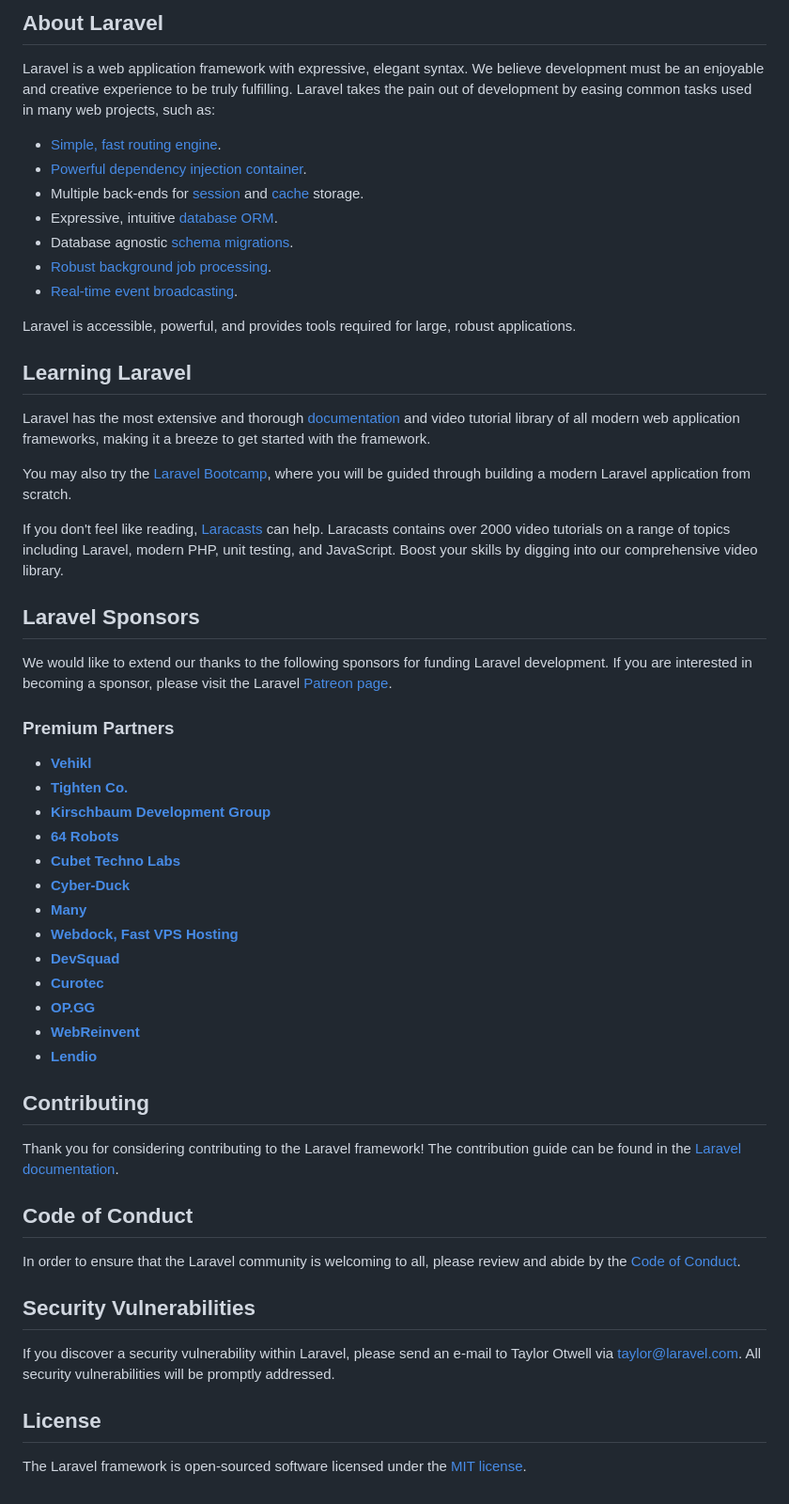
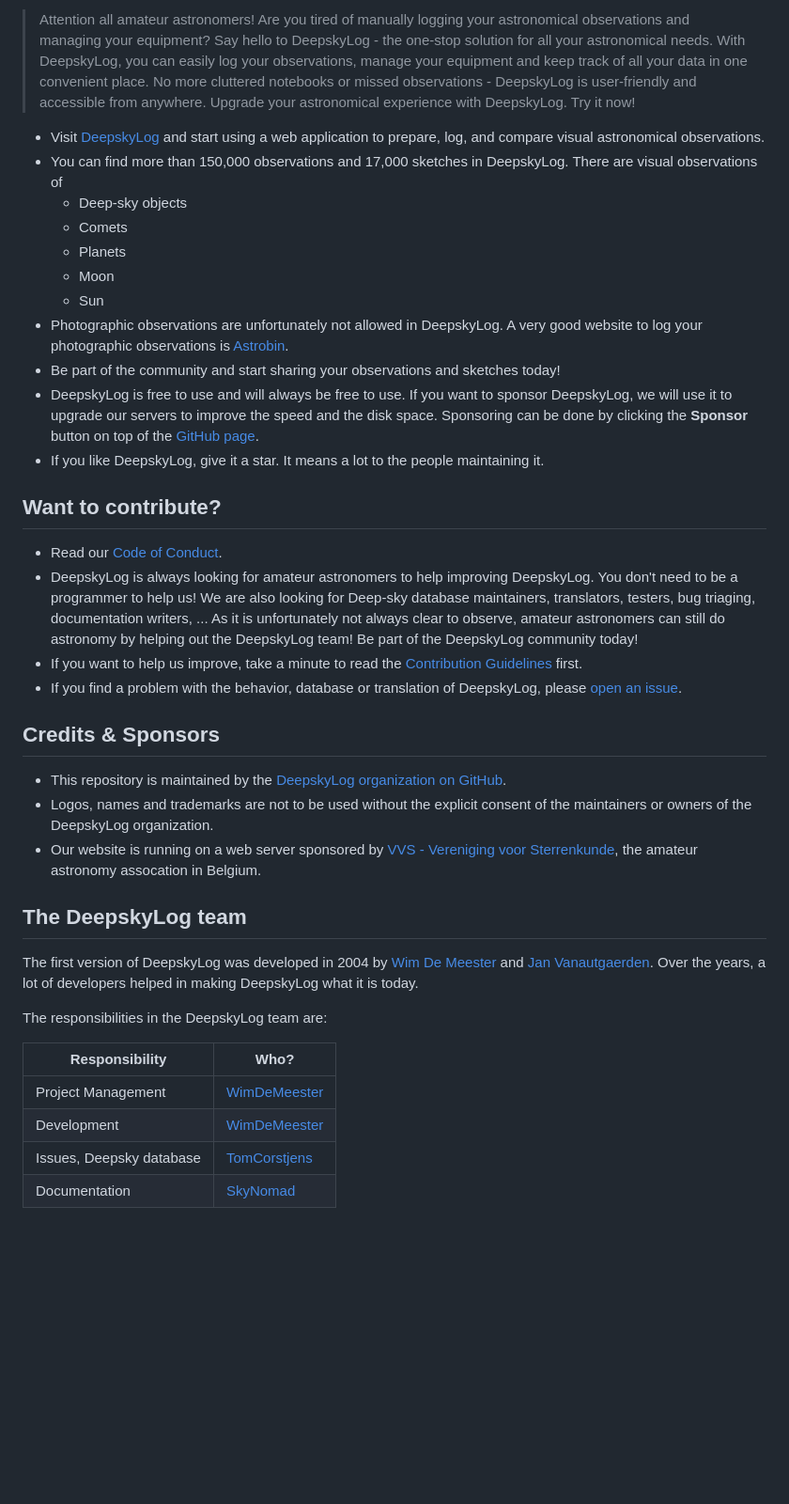
Before and after one commit to DeepskyLog/DeepskyLog, a Markdown page: deepskylog/README.md, the part around the change printed below. Shown: that part at 94% size. Rendered like a GitHub page; blank space fills up the shorter version.

Commit message:
Add README from old repository.

```diff
--- a/deepskylog/README.md
+++ b/deepskylog/README.md
@@ -9,58 +4,40 @@
 
-## About Laravel
+> Attention all amateur astronomers! Are you tired of manually logging your astronomical observations and managing your equipment? Say hello to DeepskyLog - the one-stop solution for all your astronomical needs. With DeepskyLog, you can easily log your observations, manage your equipment and keep track of all your data in one convenient place. No more cluttered notebooks or missed observations - DeepskyLog is user-friendly and accessible from anywhere. Upgrade your astronomical experience with DeepskyLog. Try it now!
 
-Laravel is a web application framework with expressive, elegant syntax. We believe development must be an enjoyable and creative experience to be truly fulfilling. Laravel takes the pain out of development by easing common tasks used in many web projects, such as:
+* Visit [DeepskyLog](https://www.deepskylog.org) and start using a web application to prepare, log, and compare visual astronomical observations.
+* You can find more than 150,000 observations and 17,000 sketches in DeepskyLog. There are visual observations of
+  * Deep-sky objects
+  * Comets
+  * Planets
+  * Moon
+  * Sun
+* Photographic observations are unfortunately not allowed in DeepskyLog. A very good website to log your photographic observations is [Astrobin](https://www.astrobin.com/welcome/).
+* Be part of the community and start sharing your observations and sketches today!
+* DeepskyLog is free to use and will always be free to use. If you want to sponsor DeepskyLog, we will use it to upgrade our servers to improve the speed and the disk space. Sponsoring can be done by clicking the **Sponsor** button on top of the [GitHub page](https://github.com/DeepskyLog/DeepskyLog).
+* If you like DeepskyLog, give it a star. It means a lot to the people maintaining it.
 
-- [Simple, fast routing engine](https://laravel.com/docs/routing).
-- [Powerful dependency injection container](https://laravel.com/docs/container).
-- Multiple back-ends for [session](https://laravel.com/docs/session) and [cache](https://laravel.com/docs/cache) storage.
-- Expressive, intuitive [database ORM](https://laravel.com/docs/eloquent).
-- Database agnostic [schema migrations](https://laravel.com/docs/migrations).
-- [Robust background job processing](https://laravel.com/docs/queues).
-- [Real-time event broadcasting](https://laravel.com/docs/broadcasting).
+## Want to contribute?
 
-Laravel is accessible, powerful, and provides tools required for large, robust applications.
+* Read our [Code of Conduct](CODE_OF_CONDUCT.md).
+* DeepskyLog is always looking for amateur astronomers to help improving DeepskyLog. You don't need to be a programmer to help us! We are also looking for Deep-sky database maintainers, translators, testers, bug triaging, documentation writers, ... As it is unfortunately not always clear to observe, amateur astronomers can still do astronomy by helping out the DeepskyLog team! Be part of the DeepskyLog community today!
+* If you want to help us improve, take a minute to read the [Contribution Guidelines](Contributing.md) first.
+* If you find a problem with the behavior, database or translation of DeepskyLog, please [open an issue](https://github.com/DeepskyLog/DeepskyLog/issues/new/choose).
 
-## Learning Laravel
+## Credits & Sponsors
 
-Laravel has the most extensive and thorough [documentation](https://laravel.com/docs) and video tutorial library of all modern web application frameworks, making it a breeze to get started with the framework.
+* This repository is maintained by the [DeepskyLog organization on GitHub](https://github.com/DeepskyLog).
+* Logos, names and trademarks are not to be used without the explicit consent of the maintainers or owners of the DeepskyLog organization.
+* Our website is running on a web server sponsored by [VVS - Vereniging voor Sterrenkunde](http://www.vvs.be/), the amateur astronomy assocation in Belgium.
 
-You may also try the [Laravel Bootcamp](https://bootcamp.laravel.com), where you will be guided through building a modern Laravel application from scratch.
+## The DeepskyLog team
 
-If you don't feel like reading, [Laracasts](https://laracasts.com) can help. Laracasts contains over 2000 video tutorials on a range of topics including Laravel, modern PHP, unit testing, and JavaScript. Boost your skills by digging into our comprehensive video library.
+The first version of DeepskyLog was developed in 2004 by [Wim De Meester](https://github.com/WimDeMeester) and [Jan Vanautgaerden](https://github.com/orgs/DeepskyLog/people/janvanautgaerden). Over the years, a lot of developers helped in making DeepskyLog what it is today.
 
-## Laravel Sponsors
+The responsibilities in the DeepskyLog team are:
 
-We would like to extend our thanks to the following sponsors for funding Laravel development. If you are interested in becoming a sponsor, please visit the Laravel [Patreon page](https://patreon.com/taylorotwell).
-
-### Premium Partners
-
-- **[Vehikl](https://vehikl.com/)**
-- **[Tighten Co.](https://tighten.co)**
-- **[Kirschbaum Development Group](https://kirschbaumdevelopment.com)**
-- **[64 Robots](https://64robots.com)**
-- **[Cubet Techno Labs](https://cubettech.com)**
-- **[Cyber-Duck](https://cyber-duck.co.uk)**
-- **[Many](https://www.many.co.uk)**
-- **[Webdock, Fast VPS Hosting](https://www.webdock.io/en)**
-- **[DevSquad](https://devsquad.com)**
-- **[Curotec](https://www.curotec.com/services/technologies/laravel/)**
-- **[OP.GG](https://op.gg)**
-- **[WebReinvent](https://webreinvent.com/?utm_source=laravel&utm_medium=github&utm_campaign=patreon-sponsors)**
-- **[Lendio](https://lendio.com)**
-
-## Contributing
-
-Thank you for considering contributing to the Laravel framework! The contribution guide can be found in the [Laravel documentation](https://laravel.com/docs/contributions).
-
-## Code of Conduct
-
-In order to ensure that the Laravel community is welcoming to all, please review and abide by the [Code of Conduct](https://laravel.com/docs/contributions#code-of-conduct).
-
-## Security Vulnerabilities
-
-If you discover a security vulnerability within Laravel, please send an e-mail to Taylor Otwell via [taylor@laravel.com](mailto:taylor@laravel.com). All security vulnerabilities will be promptly addressed.
-
-## License
-
-The Laravel framework is open-sourced software licensed under the [MIT license](https://opensource.org/licenses/MIT).
+| Responsibility | Who? |
+| -------------- | ---- |
+| Project Management | [WimDeMeester](https://github.com/WimDeMeester) |
+| Development | [WimDeMeester](https://github.com/WimDeMeester) |
+| Issues, Deepsky database | [TomCorstjens](https://github.com/TomCorstjens)
+| Documentation | [SkyNomad](https://github.com/SkyNomad) |
```
Also changed, not shown: other parts of deepskylog/README.md (+2 -7 lines).
